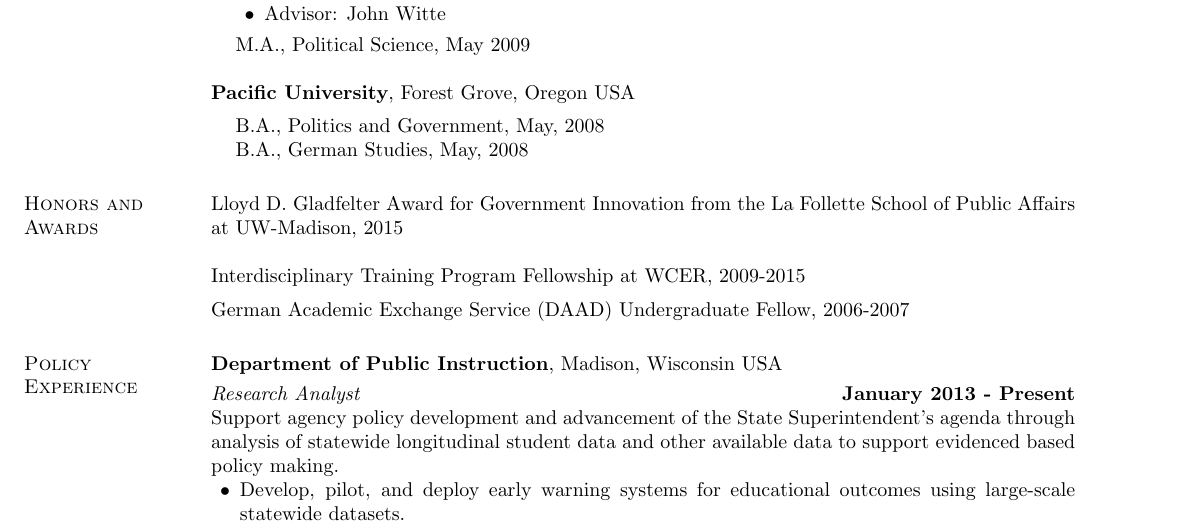
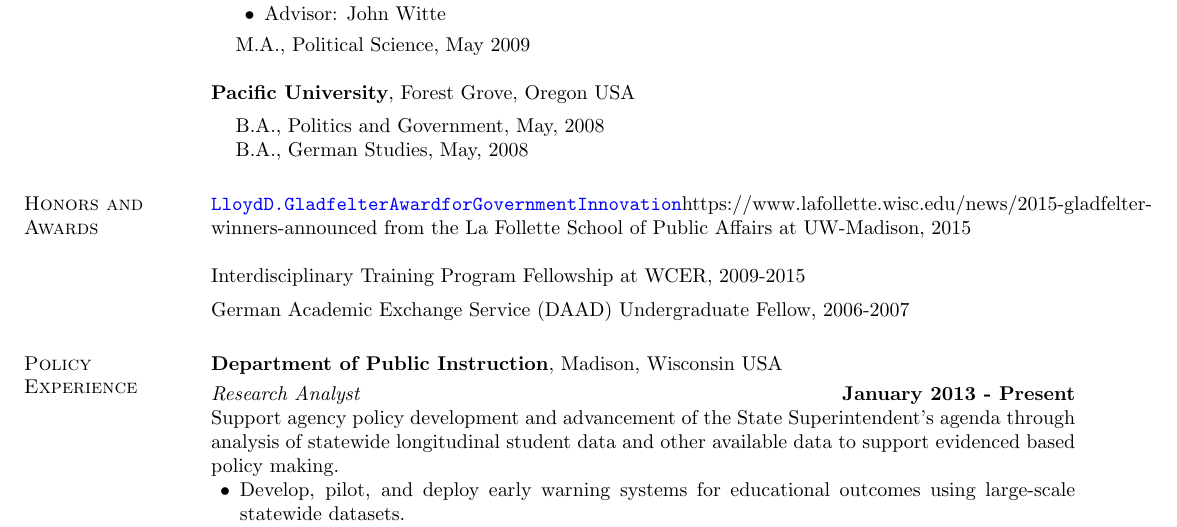
Before and after one commit to jknowles/KnowlesCV, a LaTeX CV (KnowlesCVfull.tex): part of page 1 of 6, cut so that both start at the same text. Compiled offline with pdfLaTeX.

Commit message:
Update gladfelter

```diff
--- a/KnowlesCVfull.tex
+++ b/KnowlesCVfull.tex
@@ -71,7 +71,7 @@
 
 \section{\sc Honors and Awards}
 
-Lloyd D. Gladfelter Award for Government Innovation from the La Follette School of Public Affairs at UW-Madison, 2015
+\url{Lloyd D. Gladfelter Award for Government Innovation}{https://www.lafollette.wisc.edu/news/2015-gladfelter-winners-announced} from the La Follette School of Public Affairs at UW-Madison, 2015
 
 Interdisciplinary Training Program Fellowship at WCER, 2009-2015
 % \vspace*{-2.5mm}
```
